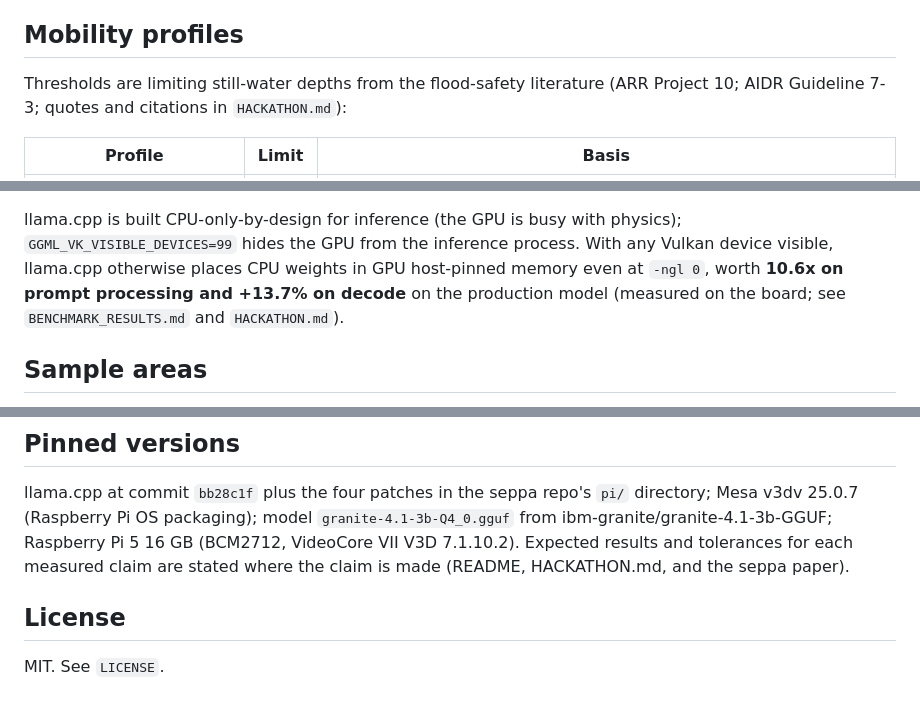
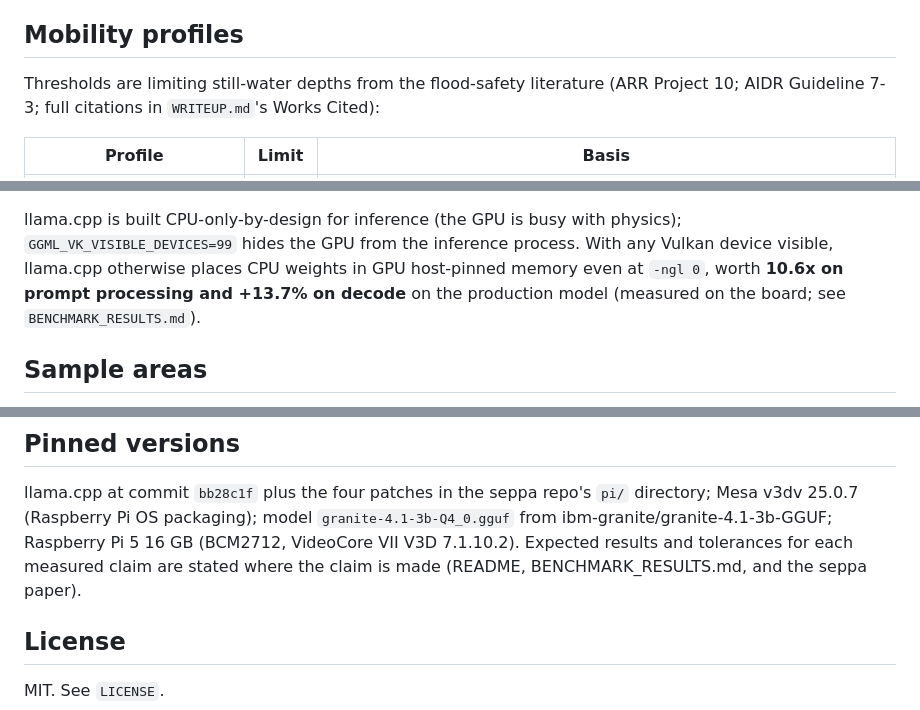
Before and after one commit to msradam/bonbibi, a Markdown page: README.md, 3 parts joined by grey strips. GitHub-like rendering.

Commit message:
Remove internal research notes and dead legacy scripts
HACKATHON.md was a raw research-and-planning document (adversarial
vote tallies, TODO checklists, "session ran out of verification
budget" notes, a video storyboard for a video that's since been cut).
Its actual content either duplicates WRITEUP.md's Works Cited and ARM
Optimization Story or is superseded by BENCHMARK_RESULTS.md's cleaner
ledger; nothing unique to it survives. Updated every cross-reference to
point at BENCHMARK_RESULTS.md and WRITEUP.md instead.

Also removed three dead files from the earliest prototype: route.py
(a single-path west-to-east BFS stand-in, superseded by routing.py,
unused by either app), and bonbibi_mini.sh/bonbibi_live.sh (demo
scripts hardcoding the original guessed thresholds, 0.5m/2.0m, that
the shipped system's own docs call out as wrong by roughly 6x, plus a
Pi-specific absolute path and the retired Granite 4.0 1B model).
Neither script was referenced from README or WRITEUP.

```diff
--- a/README.md
+++ b/README.md
@@ -45,8 +44,8 @@ with the speedup growing to 2.09x under concurrent CPU load.
 ## Mobility profiles
 
 Thresholds are limiting still-water depths from the flood-safety
-literature (ARR Project 10; AIDR Guideline 7-3; quotes and citations in
-`HACKATHON.md`):
+literature (ARR Project 10; AIDR Guideline 7-3; full citations in
+`WRITEUP.md`'s Works Cited):
 
 | Profile | Limit | Basis |
 |---|---|---|
@@ -127,7 +126,7 @@ physics); `GGML_VK_VISIBLE_DEVICES=99` hides the GPU from the inference
 process. With any Vulkan device visible, llama.cpp otherwise places CPU
 weights in GPU host-pinned memory even at `-ngl 0`, worth **10.6x on
 prompt processing and +13.7% on decode** on the production model
-(measured on the board; see `BENCHMARK_RESULTS.md` and `HACKATHON.md`).
+(measured on the board; see `BENCHMARK_RESULTS.md`).
 
 ## Sample areas
 
@@ -175,7 +174,7 @@ llama.cpp at commit `bb28c1f` plus the four patches in the seppa repo's
 `granite-4.1-3b-Q4_0.gguf` from ibm-granite/granite-4.1-3b-GGUF;
 Raspberry Pi 5 16 GB (BCM2712, VideoCore VII V3D 7.1.10.2). Expected
 results and tolerances for each measured claim are stated where the
-claim is made (README, HACKATHON.md, and the seppa paper).
+claim is made (README, BENCHMARK_RESULTS.md, and the seppa paper).
 
 ## License
 
```
Also changed, not shown: other parts of README.md (+0 -1 lines), WRITEUP.md (+1 -1 lines).
